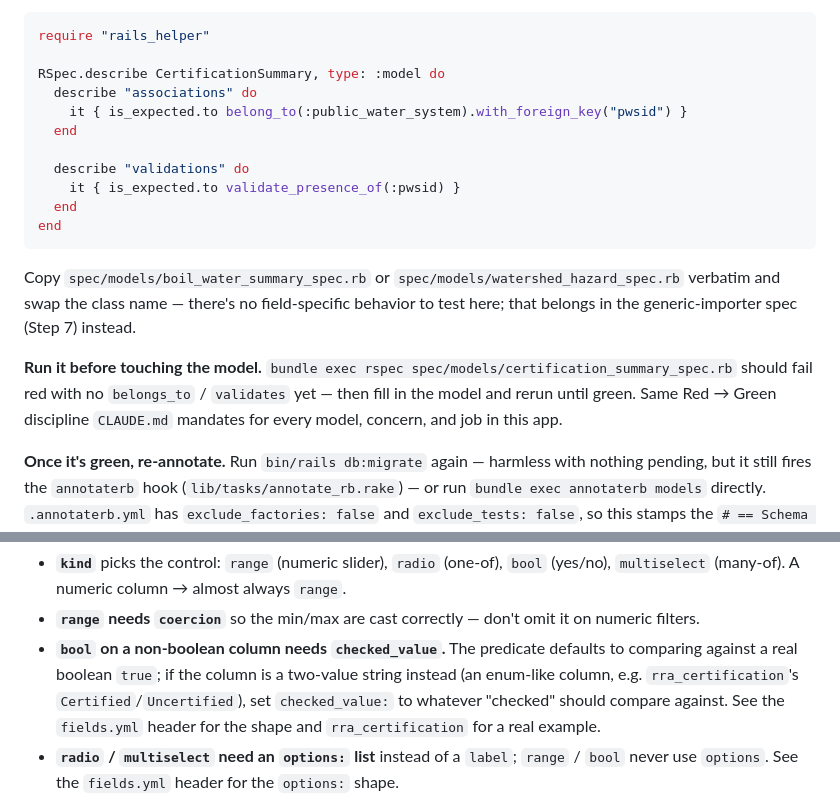
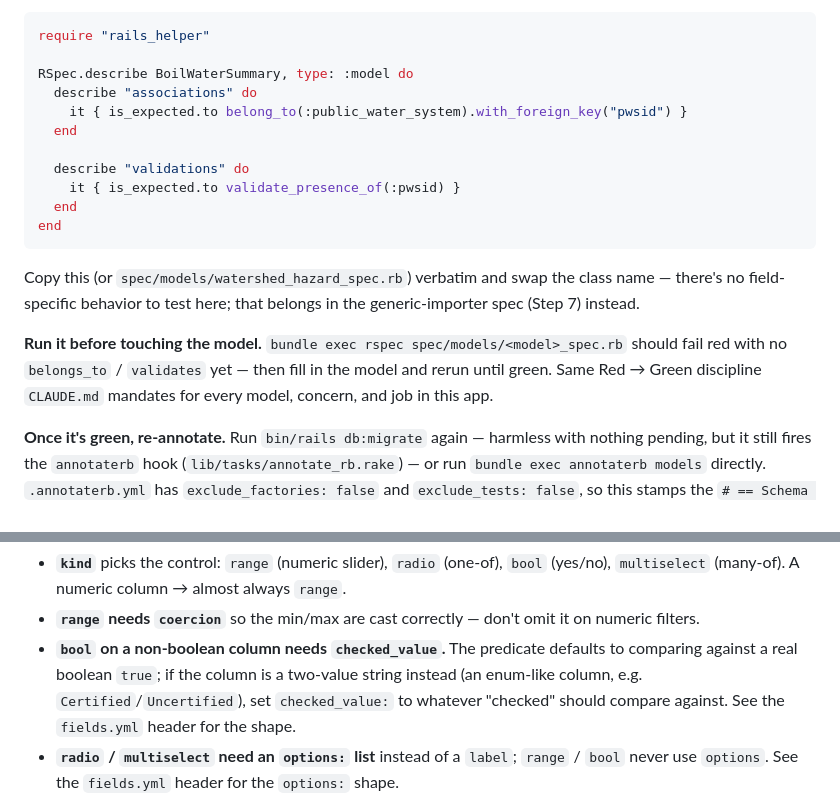
Before and after one commit to Environmental-Policy-Innovation-Center/water-data-tool, a Markdown page: docs/how_to/ADD_NEW_DATA_FIELD.md, 2 parts joined by grey strips. Drawn GitHub-style.

````diff
--- a/docs/how_to/ADD_NEW_DATA_FIELD.md
+++ b/docs/how_to/ADD_NEW_DATA_FIELD.md
@@ -152,7 +160,7 @@ Most satellite factories default to one fixed value; this one varies since the f
 ```ruby
 require "rails_helper"
 
-RSpec.describe CertificationSummary, type: :model do
+RSpec.describe BoilWaterSummary, type: :model do
   describe "associations" do
     it { is_expected.to belong_to(:public_water_system).with_foreign_key("pwsid") }
   end
@@ -162,9 +170,9 @@ RSpec.describe CertificationSummary, type: :model do
   end
 end
 ```
-Copy `spec/models/boil_water_summary_spec.rb` or `spec/models/watershed_hazard_spec.rb` verbatim and swap the class name — there's no field-specific behavior to test here; that belongs in the generic-importer spec (Step 7) instead.
+Copy this (or `spec/models/watershed_hazard_spec.rb`) verbatim and swap the class name — there's no field-specific behavior to test here; that belongs in the generic-importer spec (Step 7) instead.
 
-**Run it before touching the model.** `bundle exec rspec spec/models/certification_summary_spec.rb` should fail red with no `belongs_to` / `validates` yet — then fill in the model and rerun until green. Same Red → Green discipline `CLAUDE.md` mandates for every model, concern, and job in this app.
+**Run it before touching the model.** `bundle exec rspec spec/models/<model>_spec.rb` should fail red with no `belongs_to` / `validates` yet — then fill in the model and rerun until green. Same Red → Green discipline `CLAUDE.md` mandates for every model, concern, and job in this app.
 
 **Once it's green, re-annotate.** Run `bin/rails db:migrate` again — harmless with nothing pending, but it still fires the `annotaterb` hook (`lib/tasks/annotate_rb.rake`) — or run `bundle exec annotaterb models` directly. `.annotaterb.yml` has `exclude_factories: false` and `exclude_tests: false`, so this stamps the `# == Schema Information` block onto the factory and spec files too, not just the model.
 
@@ -242,7 +250,7 @@ If you set `db_column`, know its blast radius: it only affects import (`FieldReg
 Notes for a filter:
 - **`kind`** picks the control: `range` (numeric slider), `radio` (one-of), `bool` (yes/no), `multiselect` (many-of). A numeric column → almost always `range`.
 - **`range` needs `coercion`** so the min/max are cast correctly — don't omit it on numeric filters.
-- **`bool` on a non-boolean column needs `checked_value`.** The predicate defaults to comparing against a real boolean `true`; if the column is a two-value string instead (an enum-like column, e.g. `rra_certification`'s `Certified`/`Uncertified`), set `checked_value:` to whatever "checked" should compare against. See the `fields.yml` header for the shape and `rra_certification` for a real example.
+- **`bool` on a non-boolean column needs `checked_value`.** The predicate defaults to comparing against a real boolean `true`; if the column is a two-value string instead (an enum-like column, e.g. `Certified`/`Uncertified`), set `checked_value:` to whatever "checked" should compare against. See the `fields.yml` header for the shape.
 - **`radio` / `multiselect` need an `options:` list** instead of a `label`; `range` / `bool` never use `options`. See the `fields.yml` header for the `options:` shape.
 - **The URL param is permitted automatically.** `FieldRegistry.permit_arguments` (in `app/fields/field_registry.rb`) derives it from `filter.kind` — there is no permit code to edit.
 
````
Also changed, not shown: other parts of docs/how_to/ADD_NEW_DATA_FIELD.md (+24 -16 lines), docs/how_to/EDIT_EXISTING_DATA_FIELD.md (+1 -1 lines).
